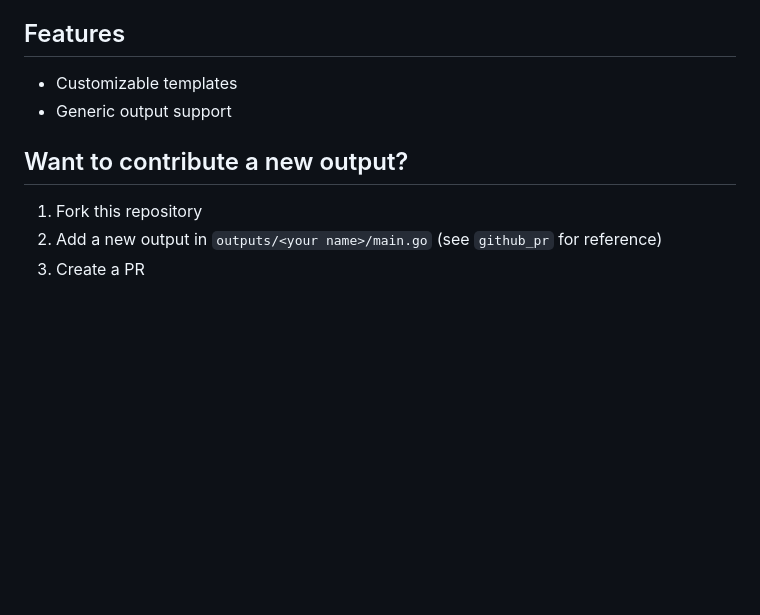
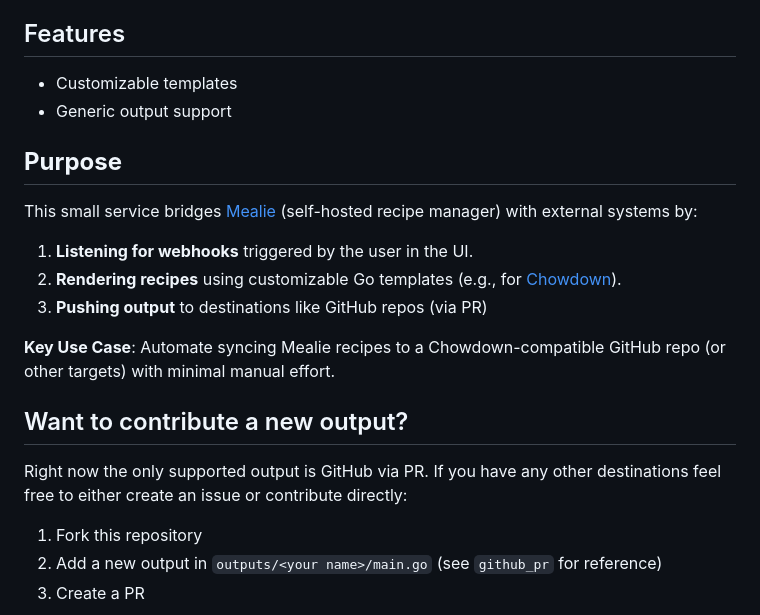
Before and after one commit to timo-reymann/mealie-webhook-handler, a Markdown page: README.md, the part around the change. Drawn GitHub-style; blank space fills up the shorter version.

Commit message:
docs: Add purpose

```diff
--- a/README.md
+++ b/README.md
@@ -24,7 +24,18 @@ mealie-webhook-handler
 - Customizable templates
 - Generic output support
 
+## **Purpose**
+This small service bridges [Mealie](https://mealie.io/) (self-hosted recipe manager) with external systems by:
+1. **Listening for webhooks** triggered by the user in the UI.
+2. **Rendering recipes** using customizable Go templates (e.g., for [Chowdown](https://chowdown.dev/)).
+3. **Pushing output** to destinations like GitHub repos (via PR)
+
+**Key Use Case**:
+Automate syncing Mealie recipes to a Chowdown-compatible GitHub repo (or other targets) with minimal manual effort.
+
 ## Want to contribute a new output?
+
+Right now the only supported output is GitHub via PR. If you have any other destinations feel free to either create an issue or contribute directly:
 
 1. Fork this repository
 2. Add a new output in `outputs/<your name>/main.go` (see `github_pr` for reference)
```
